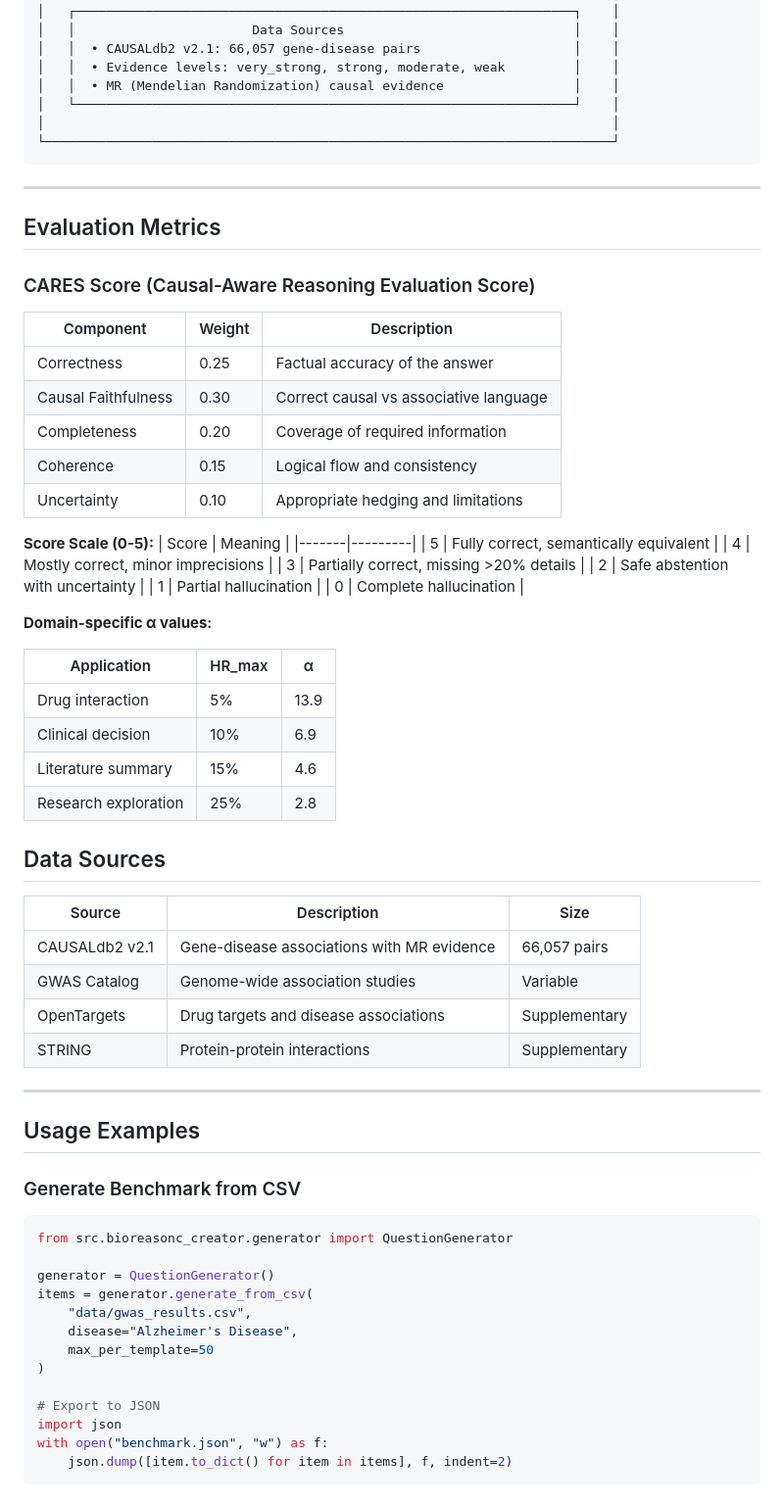
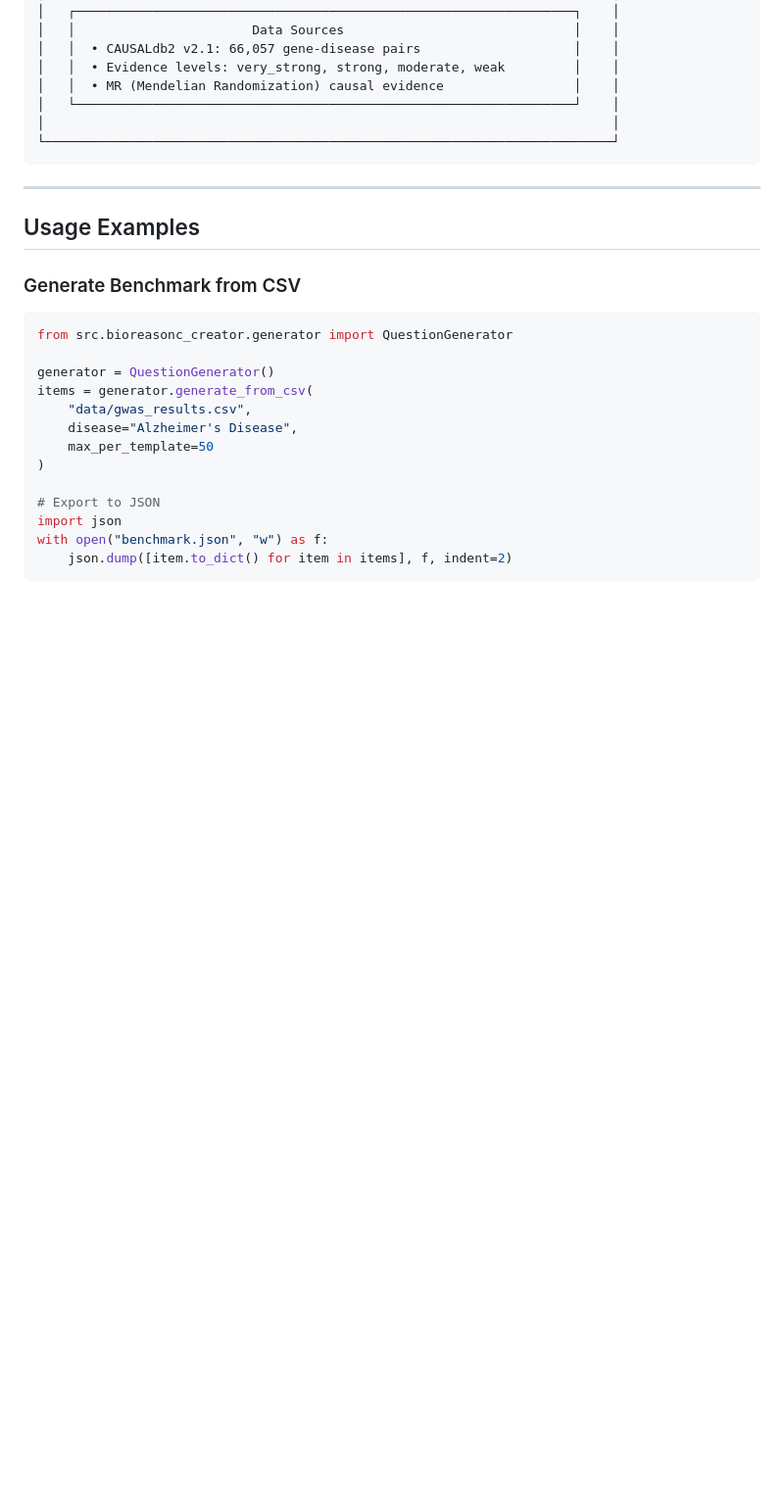
Before and after one commit to Sakhaa-Alsaedi/BioREASONIC, a Markdown page: bioreasonc_source_code/README.md, the part around one of its changes. Shown at 98% size. GitHub-like rendering; blank space fills up the shorter version.

```diff
--- a/bioreasonc_source_code/README.md
+++ b/bioreasonc_source_code/README.md
@@ -257,48 +160,6 @@ A: TCF7L2
 
 ---
 
-## Evaluation Metrics
-
-### CARES Score (Causal-Aware Reasoning Evaluation Score)
-
-| Component | Weight | Description |
-|-----------|--------|-------------|
-| Correctness | 0.25 | Factual accuracy of the answer |
-| Causal Faithfulness | 0.30 | Correct causal vs associative language |
-| Completeness | 0.20 | Coverage of required information |
-| Coherence | 0.15 | Logical flow and consistency |
-| Uncertainty | 0.10 | Appropriate hedging and limitations |
-
-**Score Scale (0-5):**
-| Score | Meaning |
-|-------|---------|
-| 5 | Fully correct, semantically equivalent |
-| 4 | Mostly correct, minor imprecisions |
-| 3 | Partially correct, missing >20% details |
-| 2 | Safe abstention with uncertainty |
-| 1 | Partial hallucination |
-| 0 | Complete hallucination |
-
-**Domain-specific α values:**
-
-| Application | HR_max | α |
-|-------------|--------|---|
-| Drug interaction | 5% | 13.9 |
-| Clinical decision | 10% | 6.9 |
-| Literature summary | 15% | 4.6 |
-| Research exploration | 25% | 2.8 |
-
-
-## Data Sources
-
-| Source | Description | Size |
-|--------|-------------|------|
-| CAUSALdb2 v2.1 | Gene-disease associations with MR evidence | 66,057 pairs |
-| GWAS Catalog | Genome-wide association studies | Variable |
-| OpenTargets | Drug targets and disease associations | Supplementary |
-| STRING | Protein-protein interactions | Supplementary |
-
----
 
 ## Usage Examples
 
```
Also changed, not shown: other parts of bioreasonc_source_code/README.md (+0 -97 lines).
